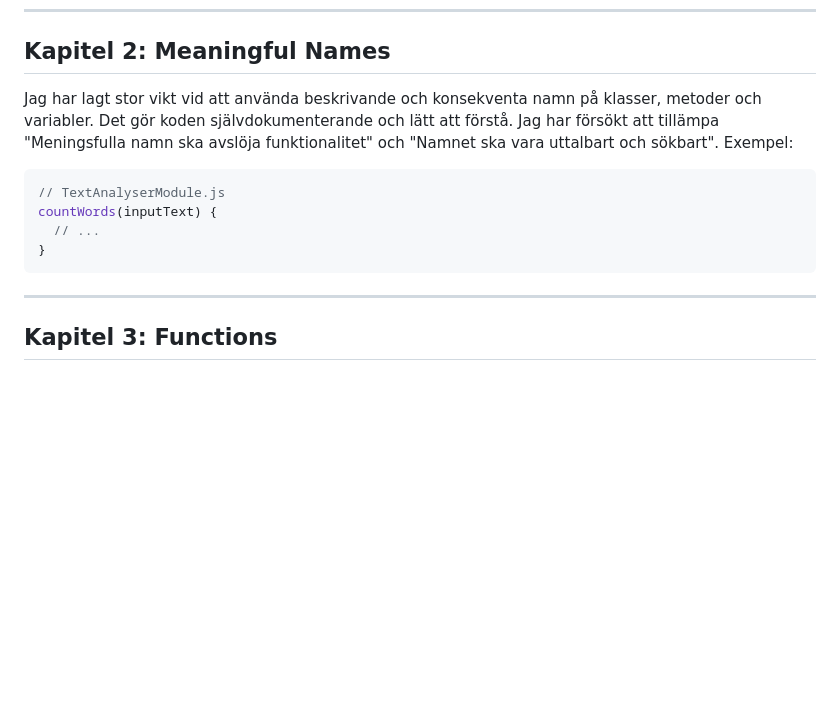
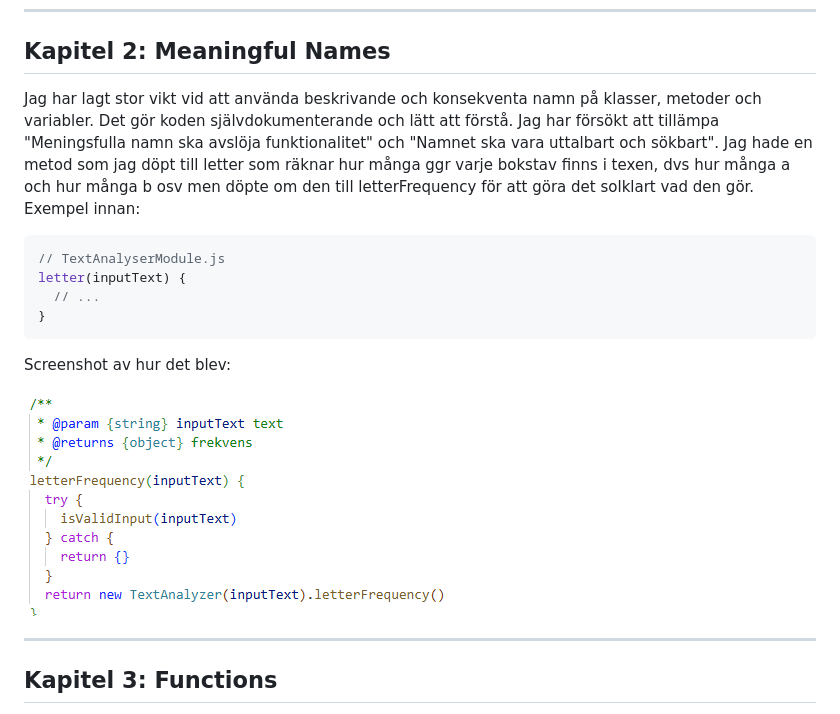
Before and after one commit to egsdandd/L3A, a Markdown page: MD-Files/reflection.md, the part around the change. Drawn GitHub-style; pictures changed too: MD-Files/img/letterF.png (added); blank space fills up the shorter version.

Commit message:
Md fil reflections

````diff
--- a/MD-Files/reflection.md
+++ b/MD-Files/reflection.md
@@ -6,14 +6,18 @@ Denna reflektion beskriver hur varje kapitel i "Clean Code" har påverkat min ko
 
 ## Kapitel 2: Meaningful Names
 
-Jag har lagt stor vikt vid att använda beskrivande och konsekventa namn på klasser, metoder och variabler. Det gör koden självdokumenterande och lätt att förstå. Jag har försökt att tillämpa "Meningsfulla namn ska avslöja funktionalitet" och "Namnet ska vara uttalbart och sökbart".  Exempel:
+Jag har lagt stor vikt vid att använda beskrivande och konsekventa namn på klasser, metoder och variabler. Det gör koden självdokumenterande och lätt att förstå. Jag har försökt att tillämpa "Meningsfulla namn ska avslöja funktionalitet" och "Namnet ska vara uttalbart och sökbart". Jag hade en metod som jag döpt till letter som räknar hur många ggr varje bokstav finns i texen, dvs hur många a och hur många b osv men döpte om den till letterFrequency för att göra det solklart vad den gör. Exempel innan:
 
 ```js
 // TextAnalyserModule.js
-countWords(inputText) {
+letter(inputText) {
   // ...
 }
 ```
+
+Screenshot av hur det blev:
+
+![LetterF](./img/letterF.png)
 
 ---
 
````
